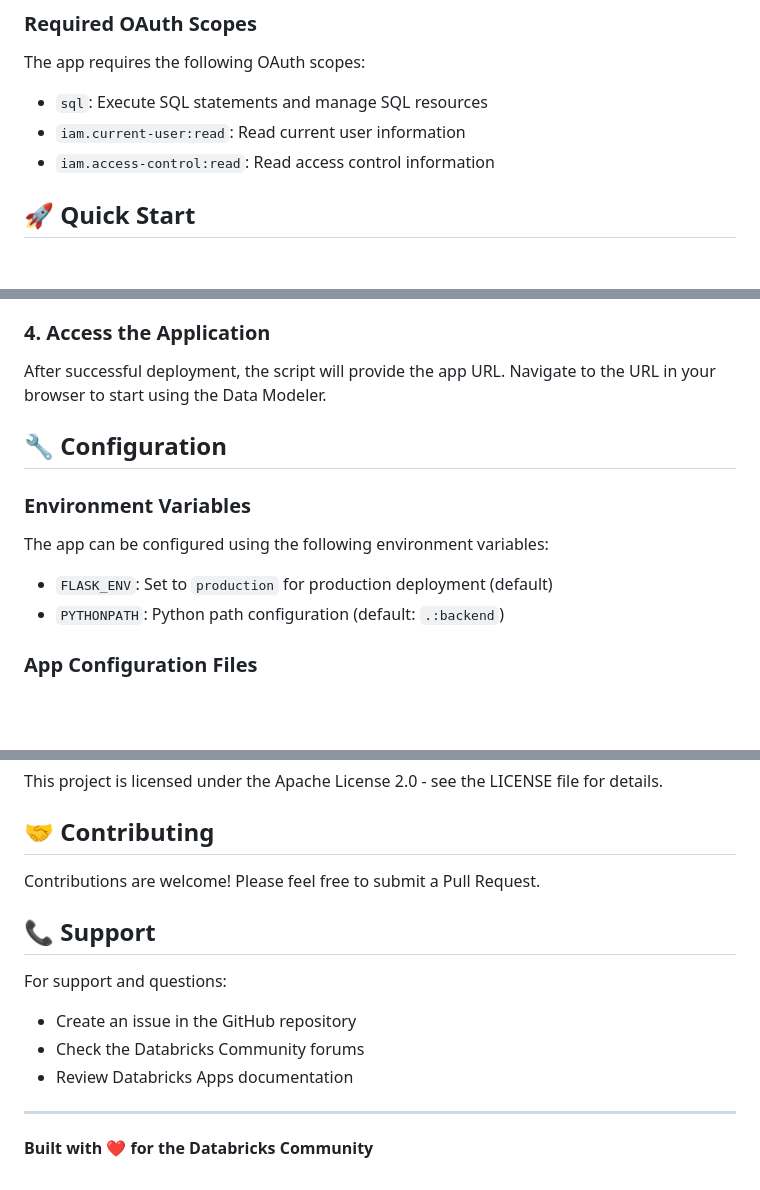
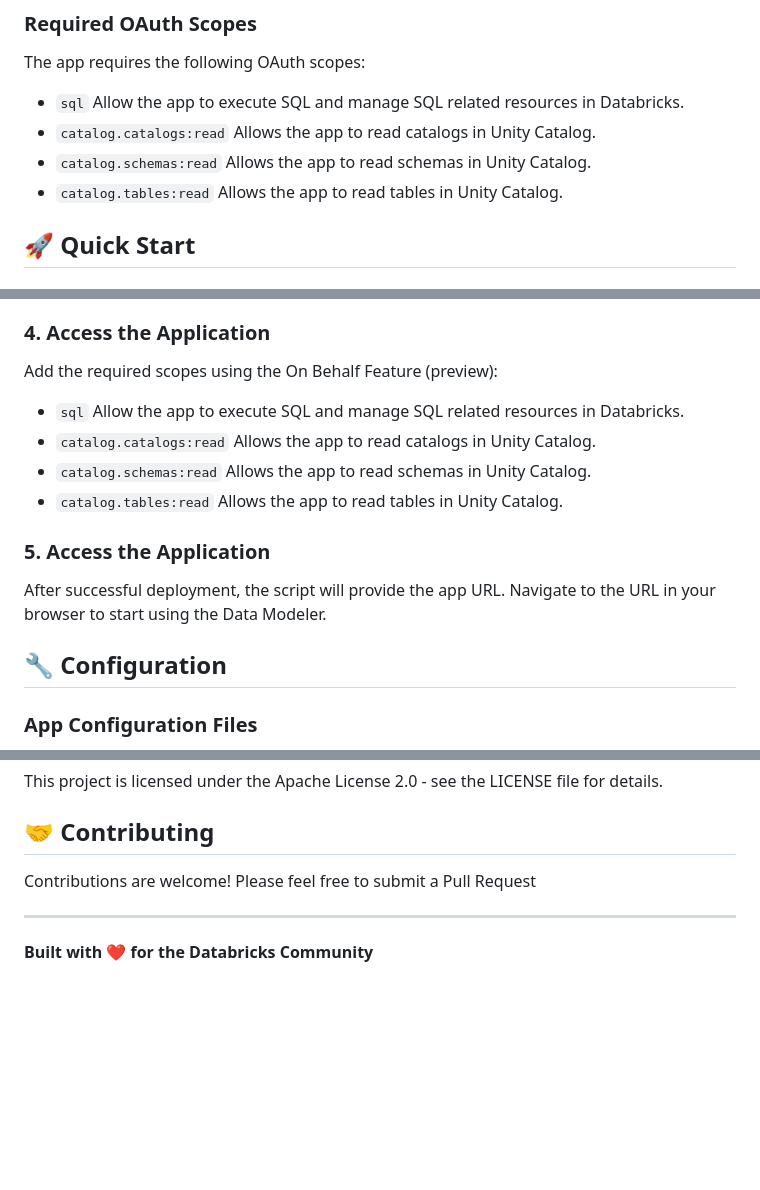
Before and after one commit to carrossoni/vibe_databricks_apps_data_modeler, a Markdown page: README.md, 3 parts joined by grey strips. GitHub-like rendering; blank space fills up the shorter version.

```diff
--- a/README.md
+++ b/README.md
@@ -52,9 +52,11 @@ Before deploying the Bricks Data Modeler, ensure you have:
 
 The app requires the following OAuth scopes:
 
-- `sql`: Execute SQL statements and manage SQL resources
-- `iam.current-user:read`: Read current user information
-- `iam.access-control:read`: Read access control information
+- `sql` Allow the app to execute SQL and manage SQL related resources in Databricks.
+- `catalog.catalogs:read` Allows the app to read catalogs in Unity Catalog.
+- `catalog.schemas:read` Allows the app to read schemas in Unity Catalog.
+- `catalog.tables:read` Allows the app to read tables in Unity Catalog.
+
 
 ## 🚀 Quick Start
 
@@ -94,16 +96,18 @@ The deployment script will:
 
 ### 4. Access the Application
 
+Add the required scopes using the On Behalf Feature (preview):
+
+- `sql` Allow the app to execute SQL and manage SQL related resources in Databricks.
+- `catalog.catalogs:read` Allows the app to read catalogs in Unity Catalog.
+- `catalog.schemas:read` Allows the app to read schemas in Unity Catalog.
+- `catalog.tables:read` Allows the app to read tables in Unity Catalog.
+
+### 5. Access the Application
+
 After successful deployment, the script will provide the app URL. Navigate to the URL in your browser to start using the Data Modeler.
 
 ## 🔧 Configuration
-
-### Environment Variables
-
-The app can be configured using the following environment variables:
-
-- `FLASK_ENV`: Set to `production` for production deployment (default)
-- `PYTHONPATH`: Python path configuration (default: `.:backend`)
 
 ### App Configuration Files
 
@@ -224,14 +228,7 @@ This project is licensed under the Apache License 2.0 - see the LICENSE file for
 
 ## 🤝 Contributing
 
-Contributions are welcome! Please feel free to submit a Pull Request.
-
-## 📞 Support
-
-For support and questions:
-- Create an issue in the GitHub repository
-- Check the Databricks Community forums
-- Review Databricks Apps documentation
+Contributions are welcome! Please feel free to submit a Pull Request
 
 ---
 
```
